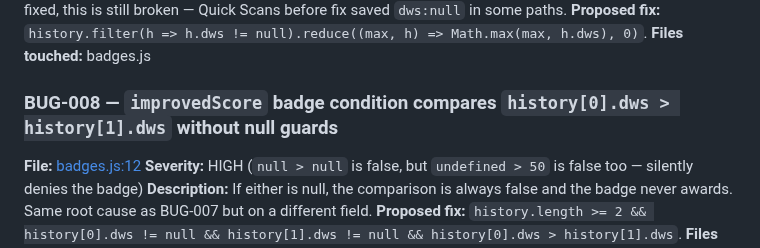
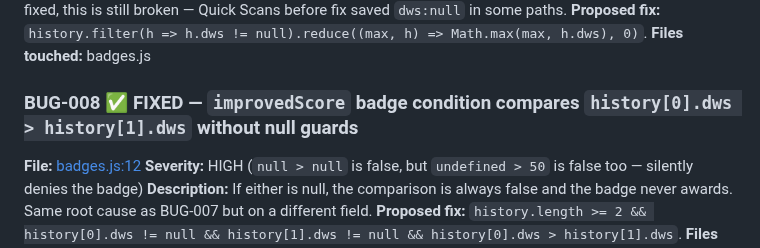
Before and after one commit to jaideeprao22/Pause-App, a Markdown page: BUG_AUDIT.md, the part around the change. GitHub-like rendering.

Commit message:
BUG-008: mark FIXED in audit
Co-Authored-By: Claude Opus 4.7 (1M context) <noreply@anthropic.com>

```diff
--- a/BUG_AUDIT.md
+++ b/BUG_AUDIT.md
@@ -68,7 +68,7 @@ Severity legend
 **Proposed fix:** `history.filter(h => h.dws != null).reduce((max, h) => Math.max(max, h.dws), 0)`.
 **Files touched:** badges.js
 
-### BUG-008 — `improvedScore` badge condition compares `history[0].dws > history[1].dws` without null guards
+### BUG-008 ✅ FIXED — `improvedScore` badge condition compares `history[0].dws > history[1].dws` without null guards
 **File:** [badges.js:12](badges.js#L12)
 **Severity:** HIGH (`null > null` is false, but `undefined > 50` is false too — silently denies the badge)
 **Description:** If either is null, the comparison is always false and the badge never awards. Same root cause as BUG-007 but on a different field.
```
